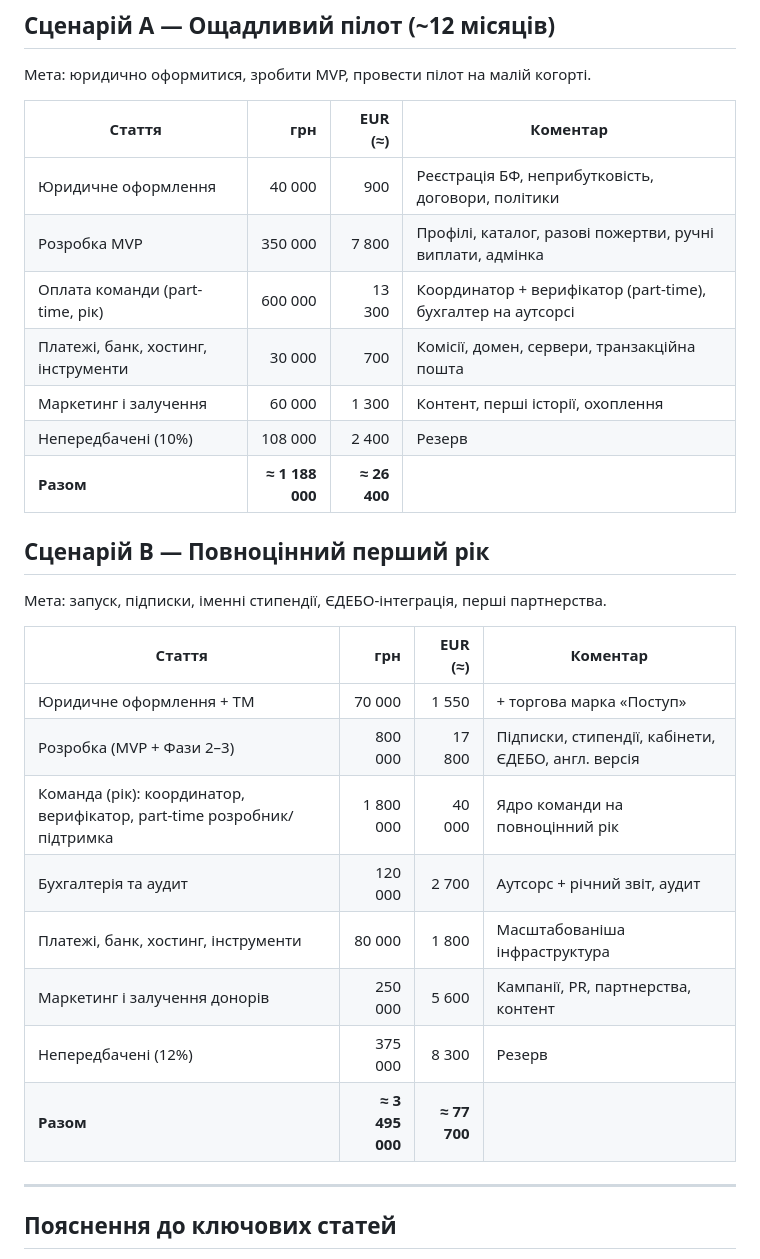
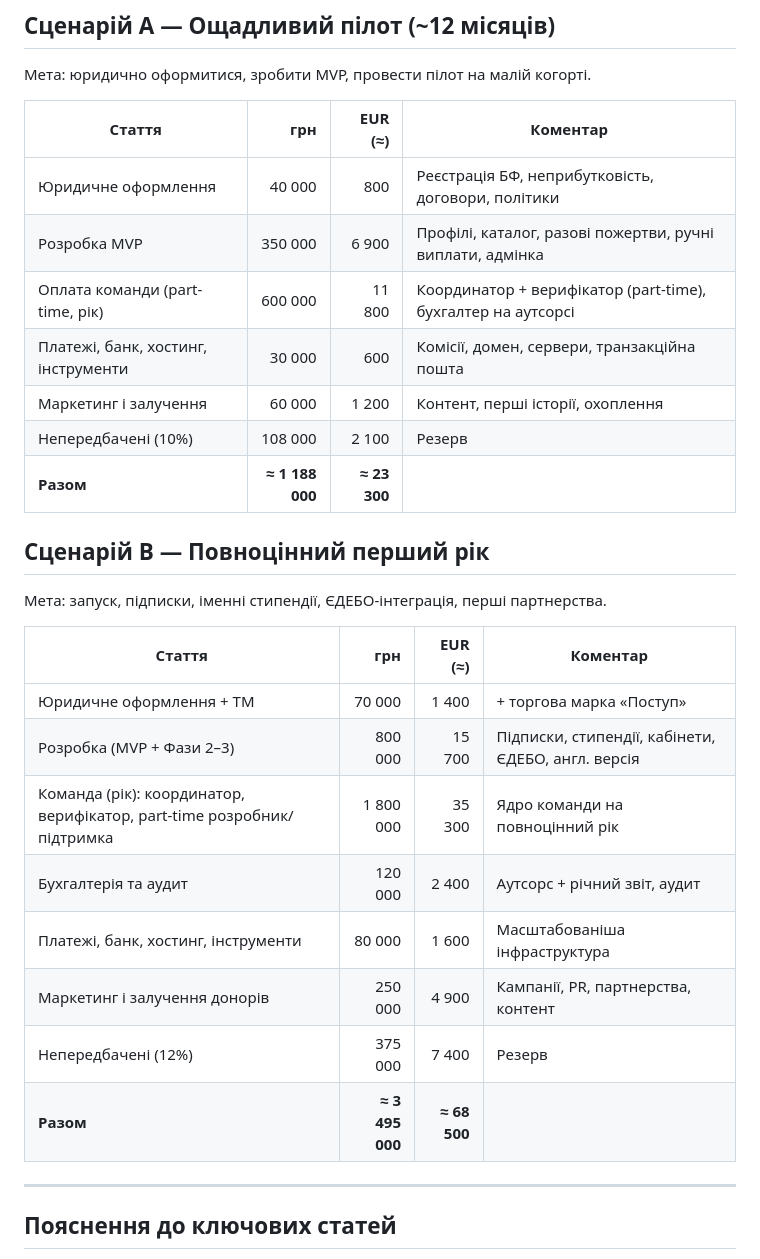
Before and after one commit to Ianitskyi/postup, a Markdown page: BUDGET.md, the part around one of its changes. GitHub-like rendering.

Commit message:
Update budget EUR conversion to 51 UAH/EUR rate
Co-Authored-By: Claude Fable 5 <noreply@anthropic.com>

```diff
--- a/BUDGET.md
+++ b/BUDGET.md
@@ -16,27 +16,27 @@
 
 | Стаття | грн | EUR (≈) | Коментар |
 |---|---:|---:|---|
-| Юридичне оформлення | 40 000 | 900 | Реєстрація БФ, неприбутковість, договори, політики |
-| Розробка MVP | 350 000 | 7 800 | Профілі, каталог, разові пожертви, ручні виплати, адмінка |
-| Оплата команди (part-time, рік) | 600 000 | 13 300 | Координатор + верифікатор (part-time), бухгалтер на аутсорсі |
-| Платежі, банк, хостинг, інструменти | 30 000 | 700 | Комісії, домен, сервери, транзакційна пошта |
-| Маркетинг і залучення | 60 000 | 1 300 | Контент, перші історії, охоплення |
-| Непередбачені (10%) | 108 000 | 2 400 | Резерв |
-| **Разом** | **≈ 1 188 000** | **≈ 26 400** | |
+| Юридичне оформлення | 40 000 | 800 | Реєстрація БФ, неприбутковість, договори, політики |
+| Розробка MVP | 350 000 | 6 900 | Профілі, каталог, разові пожертви, ручні виплати, адмінка |
+| Оплата команди (part-time, рік) | 600 000 | 11 800 | Координатор + верифікатор (part-time), бухгалтер на аутсорсі |
+| Платежі, банк, хостинг, інструменти | 30 000 | 600 | Комісії, домен, сервери, транзакційна пошта |
+| Маркетинг і залучення | 60 000 | 1 200 | Контент, перші історії, охоплення |
+| Непередбачені (10%) | 108 000 | 2 100 | Резерв |
+| **Разом** | **≈ 1 188 000** | **≈ 23 300** | |
 
 ## Сценарій B — Повноцінний перший рік
 Мета: запуск, підписки, іменні стипендії, ЄДЕБО-інтеграція, перші партнерства.
 
 | Стаття | грн | EUR (≈) | Коментар |
 |---|---:|---:|---|
-| Юридичне оформлення + ТМ | 70 000 | 1 550 | + торгова марка «Поступ» |
-| Розробка (MVP + Фази 2–3) | 800 000 | 17 800 | Підписки, стипендії, кабінети, ЄДЕБО, англ. версія |
-| Команда (рік): координатор, верифікатор, part-time розробник/підтримка | 1 800 000 | 40 000 | Ядро команди на повноцінний рік |
-| Бухгалтерія та аудит | 120 000 | 2 700 | Аутсорс + річний звіт, аудит |
-| Платежі, банк, хостинг, інструменти | 80 000 | 1 800 | Масштабованіша інфраструктура |
-| Маркетинг і залучення донорів | 250 000 | 5 600 | Кампанії, PR, партнерства, контент |
-| Непередбачені (12%) | 375 000 | 8 300 | Резерв |
-| **Разом** | **≈ 3 495 000** | **≈ 77 700** | |
+| Юридичне оформлення + ТМ | 70 000 | 1 400 | + торгова марка «Поступ» |
+| Розробка (MVP + Фази 2–3) | 800 000 | 15 700 | Підписки, стипендії, кабінети, ЄДЕБО, англ. версія |
+| Команда (рік): координатор, верифікатор, part-time розробник/підтримка | 1 800 000 | 35 300 | Ядро команди на повноцінний рік |
+| Бухгалтерія та аудит | 120 000 | 2 400 | Аутсорс + річний звіт, аудит |
+| Платежі, банк, хостинг, інструменти | 80 000 | 1 600 | Масштабованіша інфраструктура |
+| Маркетинг і залучення донорів | 250 000 | 4 900 | Кампанії, PR, партнерства, контент |
+| Непередбачені (12%) | 375 000 | 7 400 | Резерв |
+| **Разом** | **≈ 3 495 000** | **≈ 68 500** | |
 
 ---
 
```
Also changed, not shown: other parts of BUDGET.md (+1 -1 lines).
